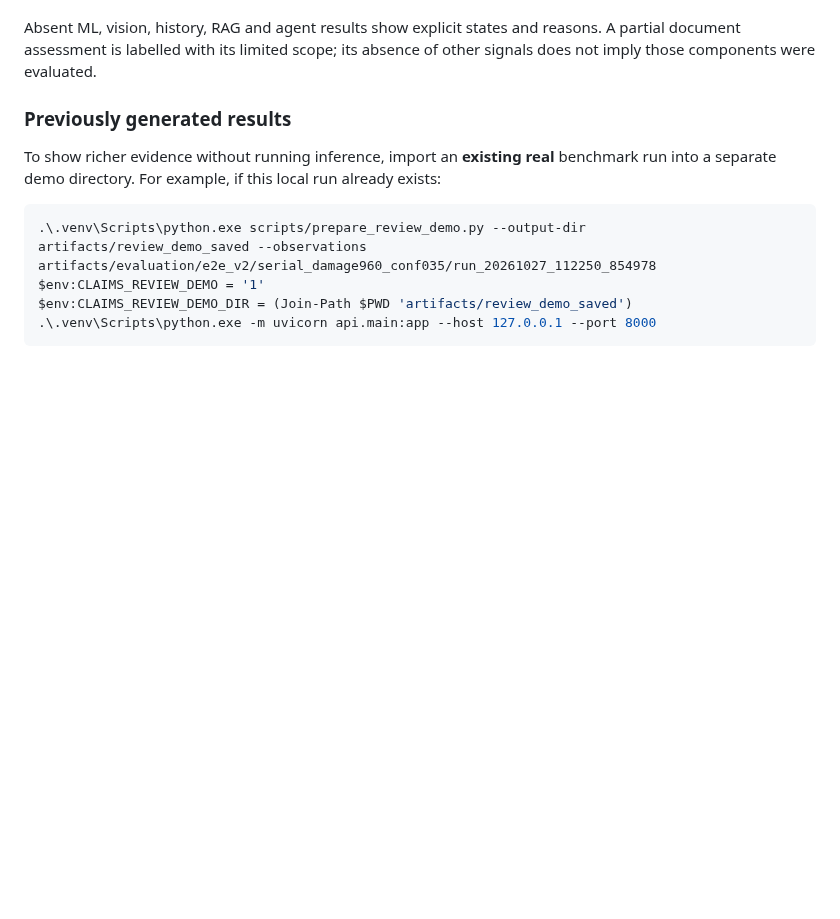
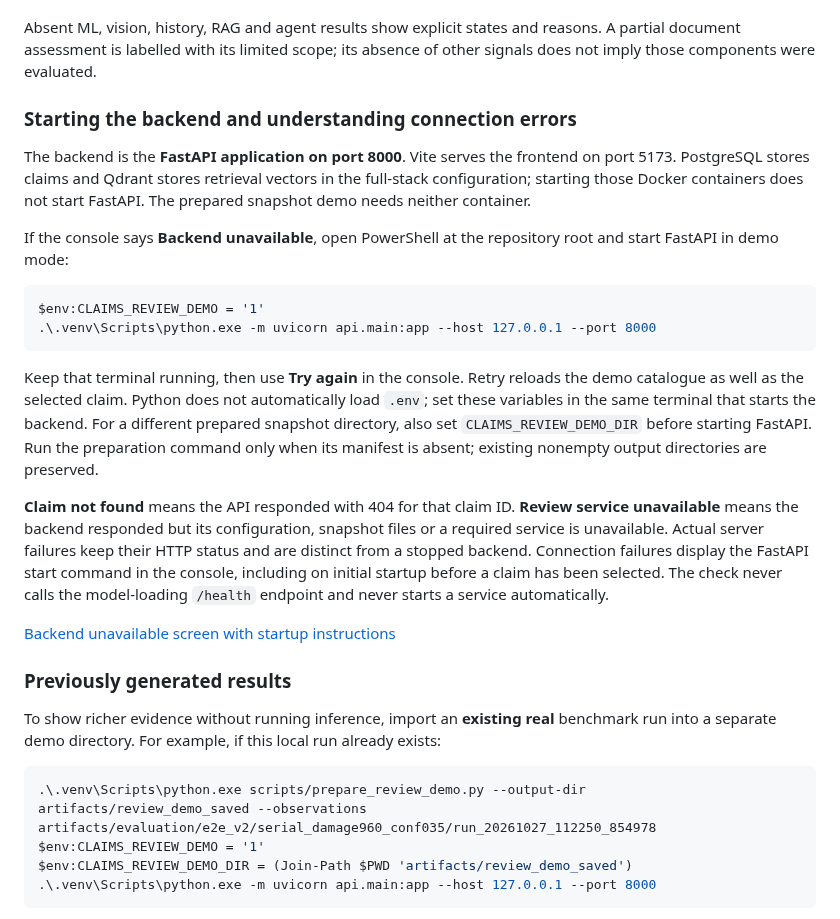
Before and after one commit to NicolasKeita/insurance_claims_ai_triage, a Markdown page: README.md, the part around the change. Drawn GitHub-style; blank space fills up the shorter version.

Commit message:
fix(console): explain backend startup and distinguish lookup failures

````diff
--- a/README.md
+++ b/README.md
@@ -52,6 +52,38 @@ to prepare a separate demonstration.
 Absent ML, vision, history, RAG and agent results show explicit states and
 reasons. A partial document assessment is labelled with its limited scope;
 its absence of other signals does not imply those components were evaluated.
+
+### Starting the backend and understanding connection errors
+
+The backend is the **FastAPI application on port 8000**. Vite serves the frontend
+on port 5173. PostgreSQL stores claims and Qdrant stores retrieval vectors in the
+full-stack configuration; starting those Docker containers does not start FastAPI.
+The prepared snapshot demo needs neither container.
+
+If the console says **Backend unavailable**, open PowerShell at the repository
+root and start FastAPI in demo mode:
+
+```powershell
+$env:CLAIMS_REVIEW_DEMO = '1'
+.\.venv\Scripts\python.exe -m uvicorn api.main:app --host 127.0.0.1 --port 8000
+```
+
+Keep that terminal running, then use **Try again** in the console. Retry reloads
+the demo catalogue as well as the selected claim. Python does not automatically
+load `.env`; set these variables in the same terminal that starts the backend.
+For a different prepared snapshot directory, also set `CLAIMS_REVIEW_DEMO_DIR`
+before starting FastAPI. Run the preparation command only when its manifest is
+absent; existing nonempty output directories are preserved.
+
+**Claim not found** means the API responded with 404 for that claim ID.
+**Review service unavailable** means the backend responded but its configuration,
+snapshot files or a required service is unavailable. Actual server failures keep
+their HTTP status and are distinct from a stopped backend. Connection failures
+display the FastAPI start command in the console, including on initial startup
+before a claim has been selected. The check never calls the model-loading `/health`
+endpoint and never starts a service automatically.
+
+[Backend unavailable screen with startup instructions](docs/images/step33-backend-unavailable.jpg)
 
 ### Previously generated results
 
````
Also changed, not shown: CODEX_REPORT_STEP_33.md (+26 -0 lines), docs/images/step33-backend-unavailable.jpg (added), 10 other files.
